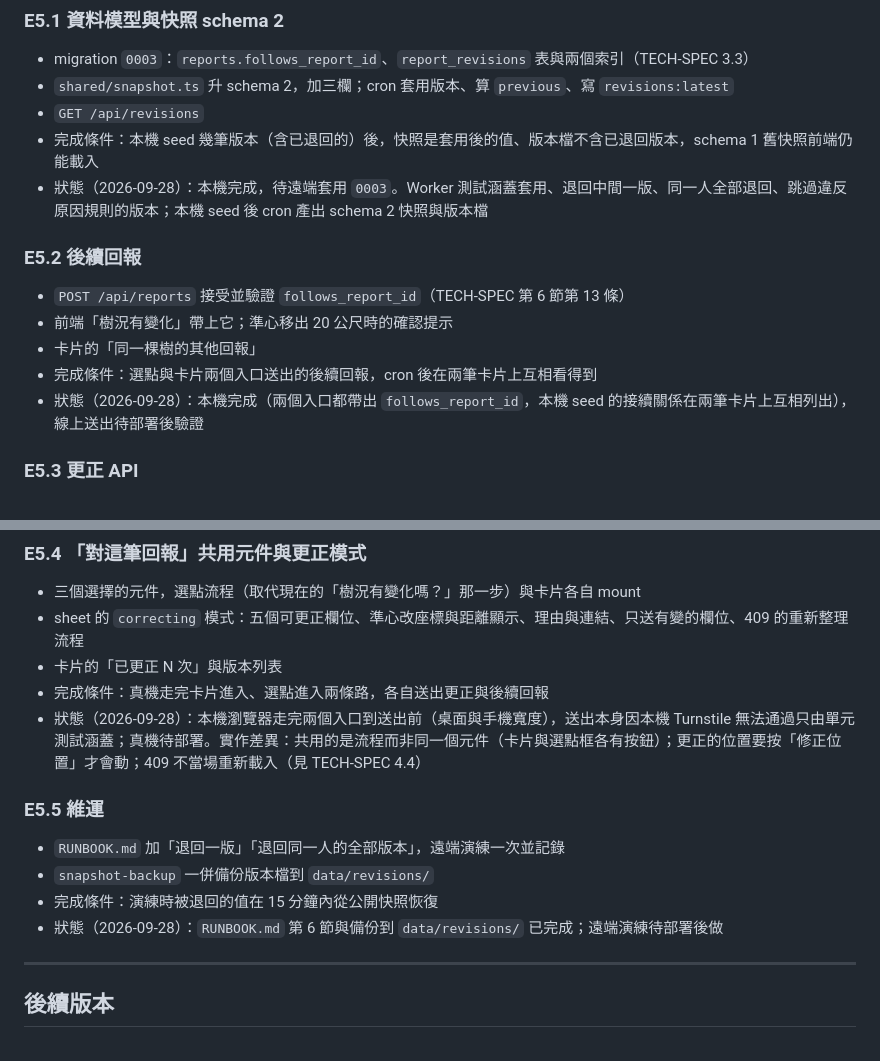
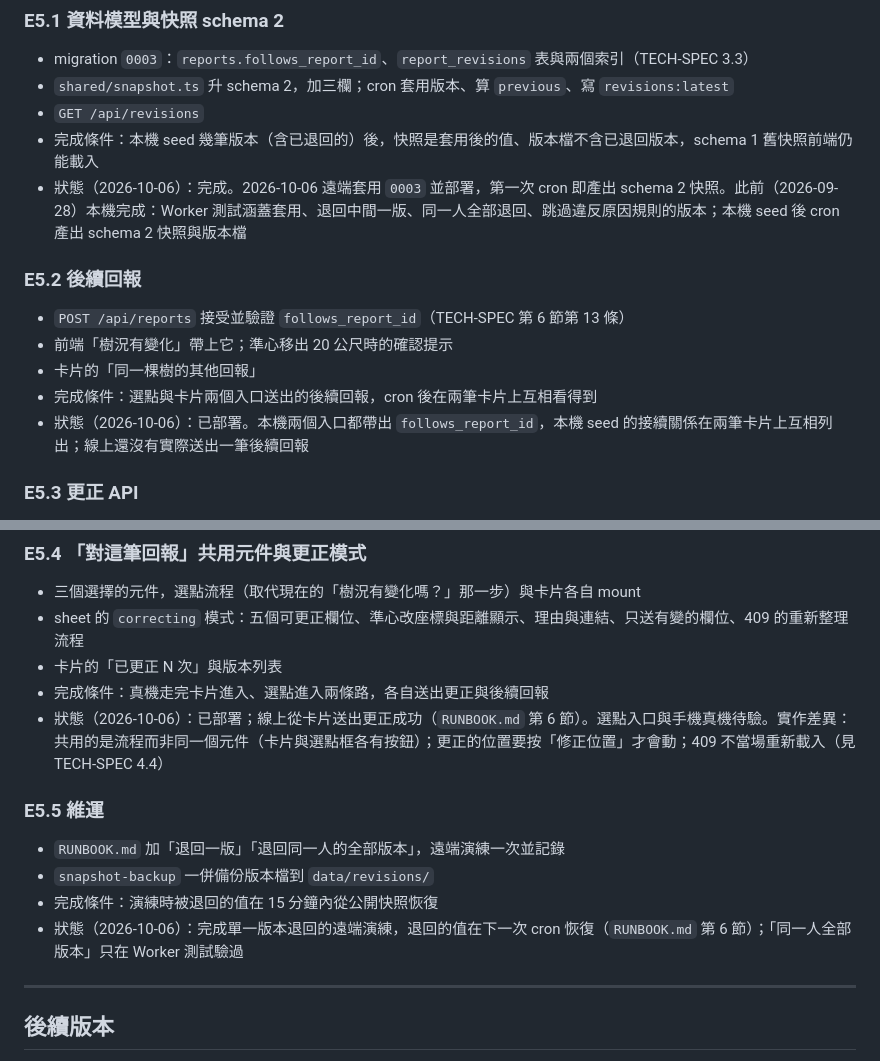
Before and after one commit to taipei-tree-watch/taipei-tree-watch, a Markdown page: docs/TASKS.md, 2 parts joined by grey strips. Rendered like a GitHub page.

```diff
--- a/docs/TASKS.md
+++ b/docs/TASKS.md
@@ -206,14 +206,14 @@
 - `shared/snapshot.ts` 升 schema 2，加三欄；cron 套用版本、算 `previous`、寫 `revisions:latest`
 - `GET /api/revisions`
 - 完成條件：本機 seed 幾筆版本（含已退回的）後，快照是套用後的值、版本檔不含已退回版本，schema 1 舊快照前端仍能載入
-- 狀態（2026-09-28）：本機完成，待遠端套用 `0003`。Worker 測試涵蓋套用、退回中間一版、同一人全部退回、跳過違反原因規則的版本；本機 seed 後 cron 產出 schema 2 快照與版本檔
+- 狀態（2026-10-06）：完成。2026-10-06 遠端套用 `0003` 並部署，第一次 cron 即產出 schema 2 快照。此前（2026-09-28）本機完成：Worker 測試涵蓋套用、退回中間一版、同一人全部退回、跳過違反原因規則的版本；本機 seed 後 cron 產出 schema 2 快照與版本檔
 
 ### E5.2 後續回報
 - `POST /api/reports` 接受並驗證 `follows_report_id`（TECH-SPEC 第 6 節第 13 條）
 - 前端「樹況有變化」帶上它；準心移出 20 公尺時的確認提示
 - 卡片的「同一棵樹的其他回報」
 - 完成條件：選點與卡片兩個入口送出的後續回報，cron 後在兩筆卡片上互相看得到
-- 狀態（2026-09-28）：本機完成（兩個入口都帶出 `follows_report_id`，本機 seed 的接續關係在兩筆卡片上互相列出），線上送出待部署後驗證
+- 狀態（2026-10-06）：已部署。本機兩個入口都帶出 `follows_report_id`，本機 seed 的接續關係在兩筆卡片上互相列出；線上還沒有實際送出一筆後續回報
 
 ### E5.3 更正 API
 - `POST /api/reports/:id/revisions`，TECH-SPEC 6.1 全部規則，含 404、409 與 30 公尺上限
@@ -226,13 +226,13 @@
 - sheet 的 `correcting` 模式：五個可更正欄位、準心改座標與距離顯示、理由與連結、只送有變的欄位、409 的重新整理流程
 - 卡片的「已更正 N 次」與版本列表
 - 完成條件：真機走完卡片進入、選點進入兩條路，各自送出更正與後續回報
-- 狀態（2026-09-28）：本機瀏覽器走完兩個入口到送出前（桌面與手機寬度），送出本身因本機 Turnstile 無法通過只由單元測試涵蓋；真機待部署。實作差異：共用的是流程而非同一個元件（卡片與選點框各有按鈕）；更正的位置要按「修正位置」才會動；409 不當場重新載入（見 TECH-SPEC 4.4）
+- 狀態（2026-10-06）：已部署；線上從卡片送出更正成功（`RUNBOOK.md` 第 6 節）。選點入口與手機真機待驗。實作差異：共用的是流程而非同一個元件（卡片與選點框各有按鈕）；更正的位置要按「修正位置」才會動；409 不當場重新載入（見 TECH-SPEC 4.4）
 
 ### E5.5 維運
 - `RUNBOOK.md` 加「退回一版」「退回同一人的全部版本」，遠端演練一次並記錄
 - `snapshot-backup` 一併備份版本檔到 `data/revisions/`
 - 完成條件：演練時被退回的值在 15 分鐘內從公開快照恢復
-- 狀態（2026-09-28）：`RUNBOOK.md` 第 6 節與備份到 `data/revisions/` 已完成；遠端演練待部署後做
+- 狀態（2026-10-06）：完成單一版本退回的遠端演練，退回的值在下一次 cron 恢復（`RUNBOOK.md` 第 6 節）；「同一人全部版本」只在 Worker 測試驗過
 
 ---
 
```
Also changed, not shown: docs/RUNBOOK.md (+16 -2 lines).
